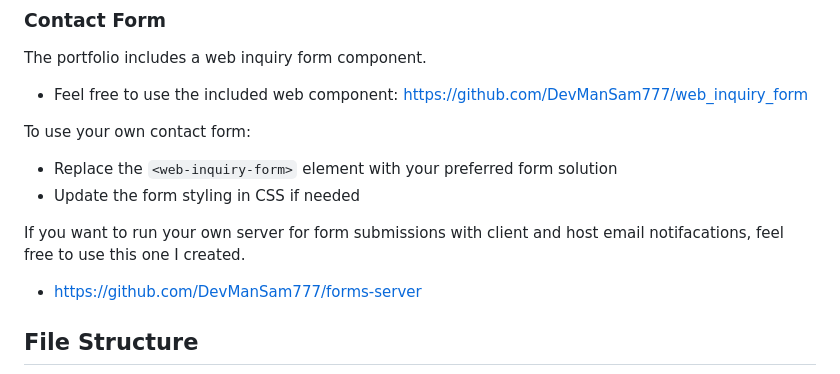
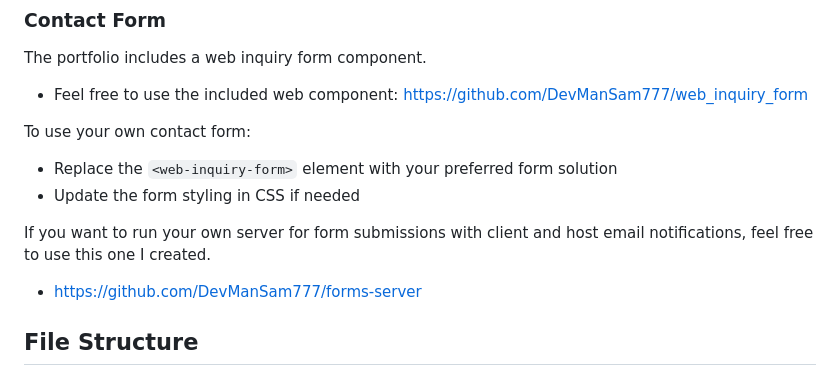
Before and after one commit to DevManSam777/portfolio_template, a Markdown page: README.md, the part around the change. GitHub-like rendering.

Commit message:
readme typo fix

```diff
--- a/README.md
+++ b/README.md
@@ -75,7 +75,7 @@ To use your own contact form:
 - Replace the `<web-inquiry-form>` element with your preferred form solution
 - Update the form styling in CSS if needed
 
-If you want to run your own server for form submissions with client and host email notifacations, feel free to use this one I created.
+If you want to run your own server for form submissions with client and host email notifications, feel free to use this one I created.
 
 - https://github.com/DevManSam777/forms-server
 
```
